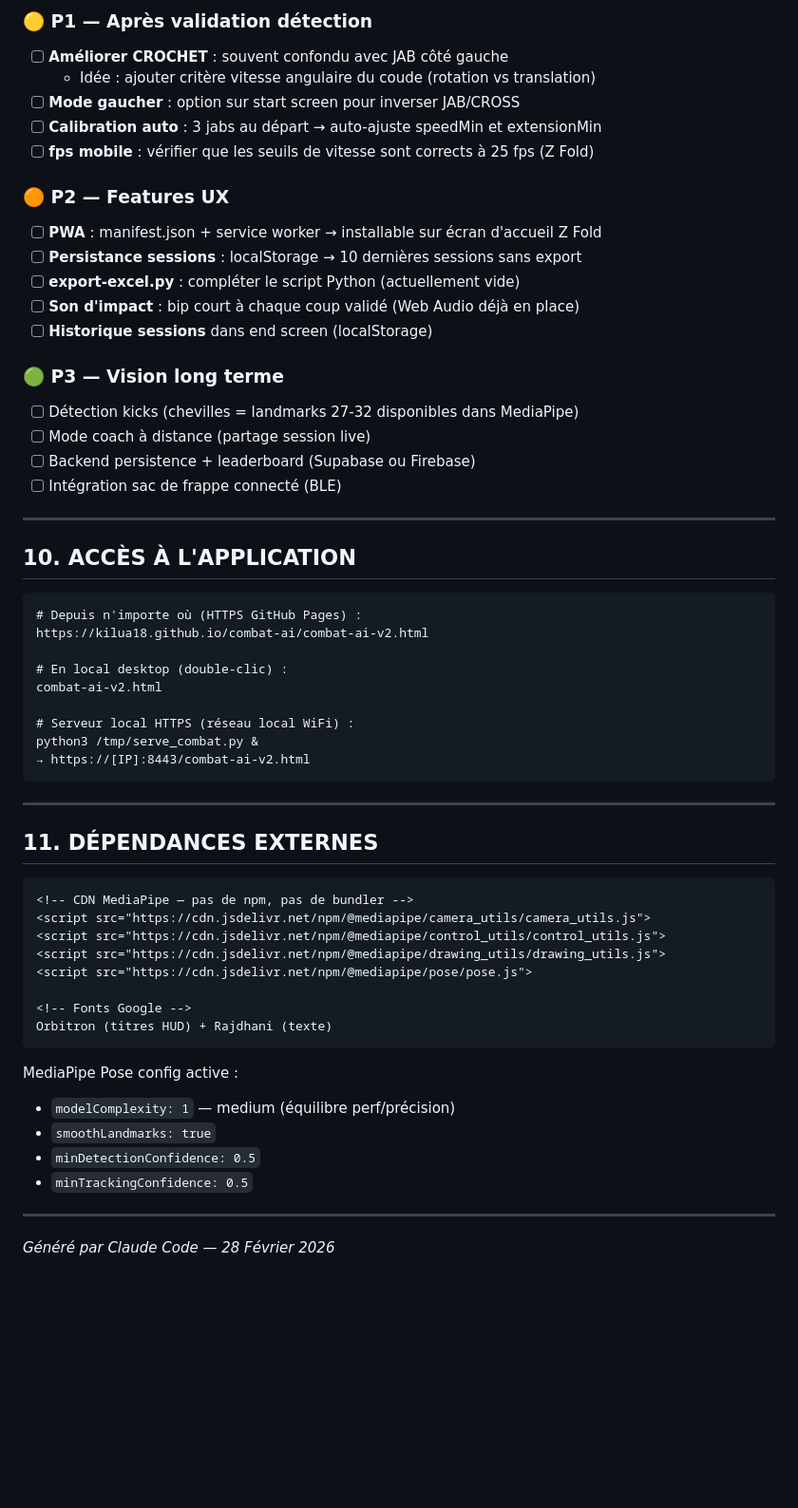
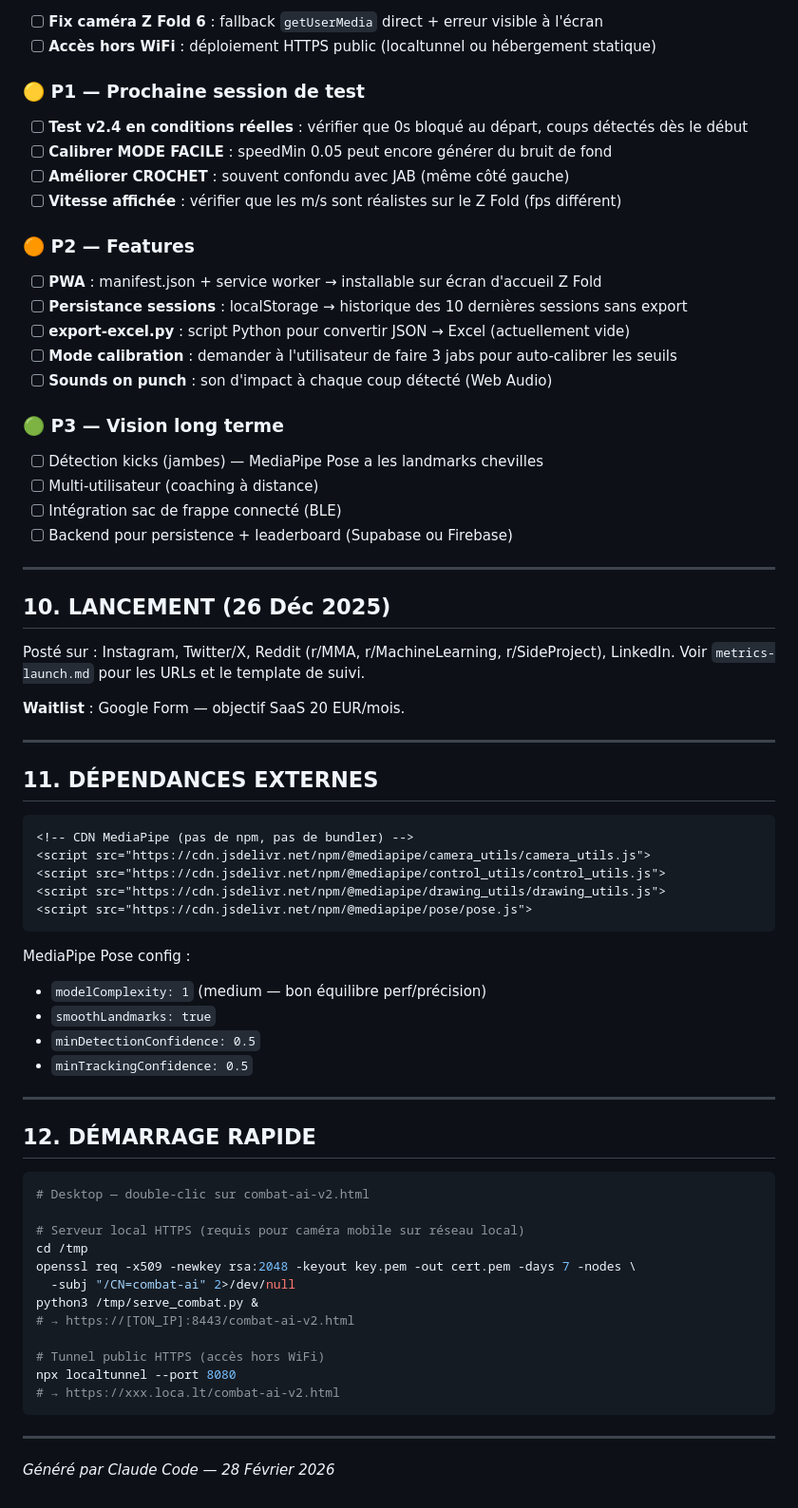
Before and after one commit to Kilua18/combat-ai, a Markdown page: PROJECT-BRIEF.md, the part around one of its changes. Shown at 95% size. GitHub-like rendering; blank space fills up the shorter version.

````diff
--- a/PROJECT-BRIEF.md
+++ b/PROJECT-BRIEF.md
@@ -210,61 +201,75 @@ MAX_DISPLAY_SPEED   = 25      // cap affichage à 25 m/s
 
-### 🟡 P1 — Après validation détection
-- [ ] **Améliorer CROCHET** : souvent confondu avec JAB côté gauche
-  - Idée : ajouter critère vitesse angulaire du coude (rotation vs translation)
-- [ ] **Mode gaucher** : option sur start screen pour inverser JAB/CROSS
-- [ ] **Calibration auto** : 3 jabs au départ → auto-ajuste speedMin et extensionMin
-- [ ] **fps mobile** : vérifier que les seuils de vitesse sont corrects à 25 fps (Z Fold)
+- [ ] **Fix caméra Z Fold 6** : fallback `getUserMedia` direct + erreur visible à l'écran
+- [ ] **Accès hors WiFi** : déploiement HTTPS public (localtunnel ou hébergement statique)
 
-### 🟠 P2 — Features UX
+### 🟡 P1 — Prochaine session de test
+
+- [ ] **Test v2.4 en conditions réelles** : vérifier que 0s bloqué au départ, coups détectés dès le début
+- [ ] **Calibrer MODE FACILE** : speedMin 0.05 peut encore générer du bruit de fond
+- [ ] **Améliorer CROCHET** : souvent confondu avec JAB (même côté gauche)
+- [ ] **Vitesse affichée** : vérifier que les m/s sont réalistes sur le Z Fold (fps différent)
+
+### 🟠 P2 — Features
+
 - [ ] **PWA** : manifest.json + service worker → installable sur écran d'accueil Z Fold
-- [ ] **Persistance sessions** : localStorage → 10 dernières sessions sans export
-- [ ] **export-excel.py** : compléter le script Python (actuellement vide)
-- [ ] **Son d'impact** : bip court à chaque coup validé (Web Audio déjà en place)
-- [ ] **Historique sessions** dans end screen (localStorage)
+- [ ] **Persistance sessions** : localStorage → historique des 10 dernières sessions sans export
+- [ ] **export-excel.py** : script Python pour convertir JSON → Excel (actuellement vide)
+- [ ] **Mode calibration** : demander à l'utilisateur de faire 3 jabs pour auto-calibrer les seuils
+- [ ] **Sounds on punch** : son d'impact à chaque coup détecté (Web Audio)
 
 ### 🟢 P3 — Vision long terme
-- [ ] Détection kicks (chevilles = landmarks 27-32 disponibles dans MediaPipe)
-- [ ] Mode coach à distance (partage session live)
-- [ ] Backend persistence + leaderboard (Supabase ou Firebase)
+
+- [ ] Détection kicks (jambes) — MediaPipe Pose a les landmarks chevilles
+- [ ] Multi-utilisateur (coaching à distance)
 - [ ] Intégration sac de frappe connecté (BLE)
+- [ ] Backend pour persistence + leaderboard (Supabase ou Firebase)
 
 ---
 
-## 10. ACCÈS À L'APPLICATION
+## 10. LANCEMENT (26 Déc 2025)
 
-```
-# Depuis n'importe où (HTTPS GitHub Pages) :
-https://kilua18.github.io/combat-ai/combat-ai-v2.html
+Posté sur : Instagram, Twitter/X, Reddit (r/MMA, r/MachineLearning, r/SideProject), LinkedIn.
+Voir `metrics-launch.md` pour les URLs et le template de suivi.
 
-# En local desktop (double-clic) :
-combat-ai-v2.html
-
-# Serveur local HTTPS (réseau local WiFi) :
-python3 /tmp/serve_combat.py &
-→ https://[IP]:8443/combat-ai-v2.html
-```
+**Waitlist** : Google Form — objectif SaaS 20 EUR/mois.
 
 ---
 
 ## 11. DÉPENDANCES EXTERNES
 
 ```html
-<!-- CDN MediaPipe — pas de npm, pas de bundler -->
+<!-- CDN MediaPipe (pas de npm, pas de bundler) -->
 <script src="https://cdn.jsdelivr.net/npm/@mediapipe/camera_utils/camera_utils.js">
 <script src="https://cdn.jsdelivr.net/npm/@mediapipe/control_utils/control_utils.js">
 <script src="https://cdn.jsdelivr.net/npm/@mediapipe/drawing_utils/drawing_utils.js">
 <script src="https://cdn.jsdelivr.net/npm/@mediapipe/pose/pose.js">
-
-<!-- Fonts Google -->
-Orbitron (titres HUD) + Rajdhani (texte)
 ```
 
-MediaPipe Pose config active :
-- `modelComplexity: 1` — medium (équilibre perf/précision)
+MediaPipe Pose config :
+- `modelComplexity: 1` (medium — bon équilibre perf/précision)
 - `smoothLandmarks: true`
 - `minDetectionConfidence: 0.5`
 - `minTrackingConfidence: 0.5`
 
 ---
 
+## 12. DÉMARRAGE RAPIDE
+
+```bash
+# Desktop — double-clic sur combat-ai-v2.html
+
+# Serveur local HTTPS (requis pour caméra mobile sur réseau local)
+cd /tmp
+openssl req -x509 -newkey rsa:2048 -keyout key.pem -out cert.pem -days 7 -nodes \
+  -subj "/CN=combat-ai" 2>/dev/null
+python3 /tmp/serve_combat.py &
+# → https://[TON_IP]:8443/combat-ai-v2.html
+
+# Tunnel public HTTPS (accès hors WiFi)
+npx localtunnel --port 8080
+# → https://xxx.loca.lt/combat-ai-v2.html
+```
+
+---
+
 *Généré par Claude Code — 28 Février 2026*
````
Also changed, not shown: other parts of PROJECT-BRIEF.md (+104 -113 lines).
